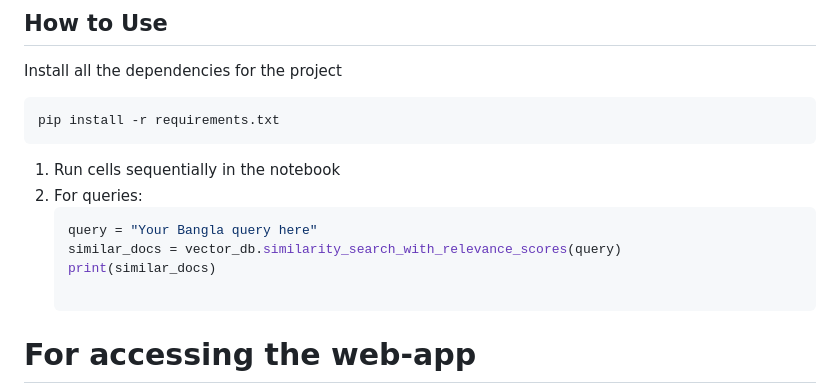
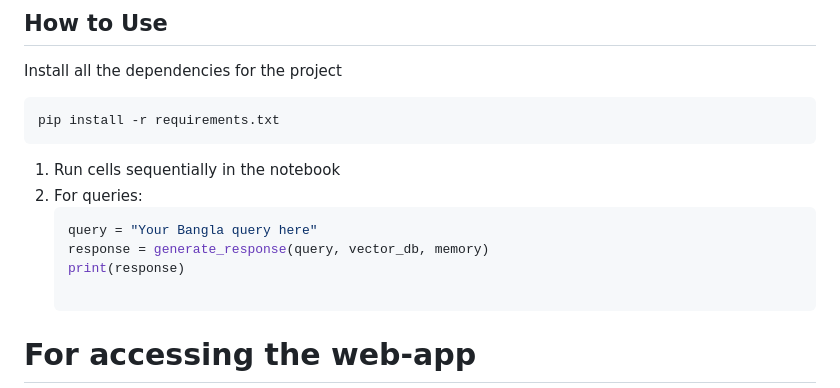
Before and after one commit to acdhury/10MS-Assesment, a Markdown page: README.md, the part around the change. Drawn GitHub-style.

````diff
--- a/README.md
+++ b/README.md
@@ -68,8 +68,8 @@ pip install -r requirements.txt
 2. For queries:
    ```python
    query = "Your Bangla query here"
-   similar_docs = vector_db.similarity_search_with_relevance_scores(query)
-   print(similar_docs)
+   response = generate_response(query, vector_db, memory)
+   print(response)
 
    ```
 
````
